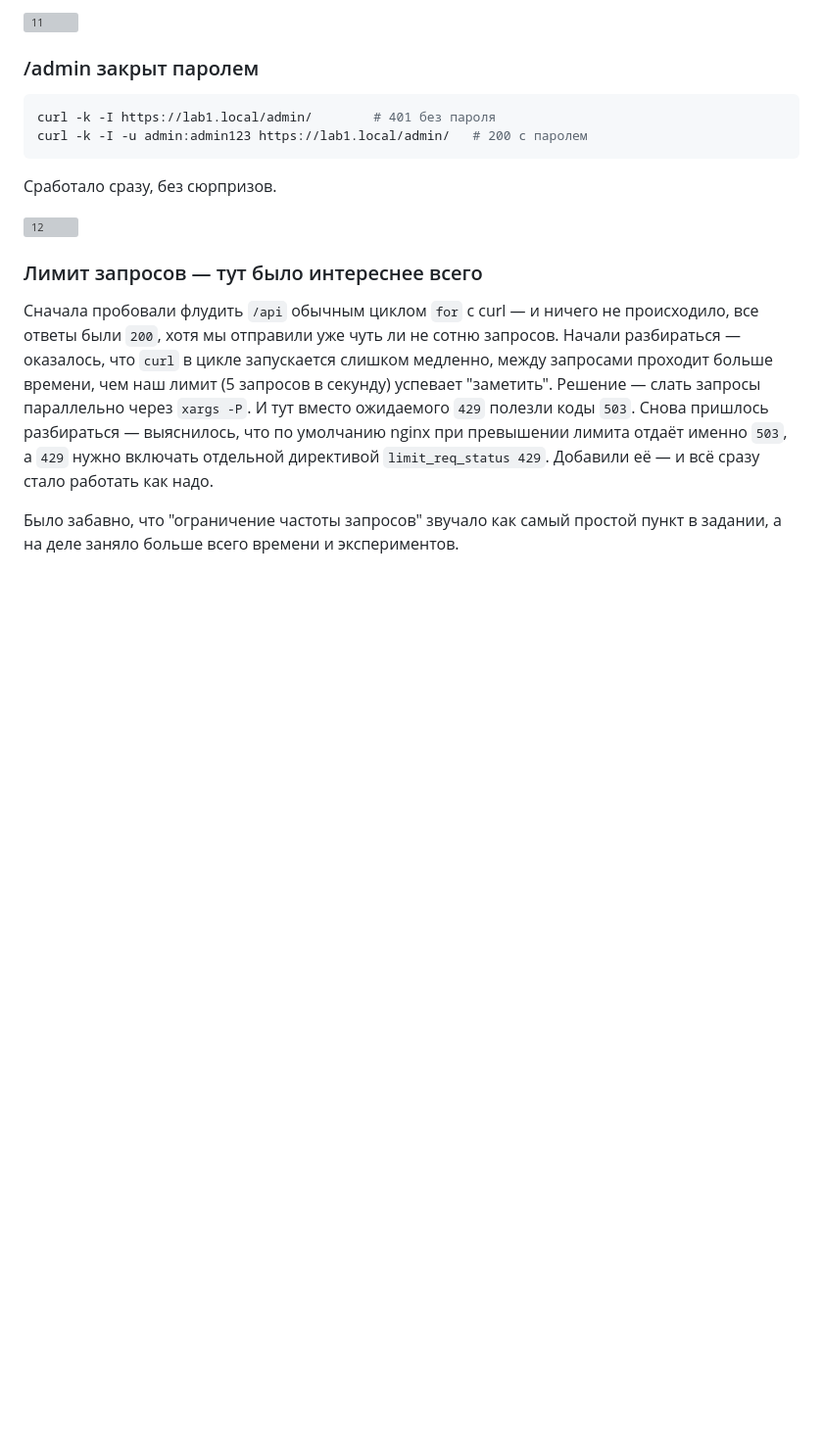
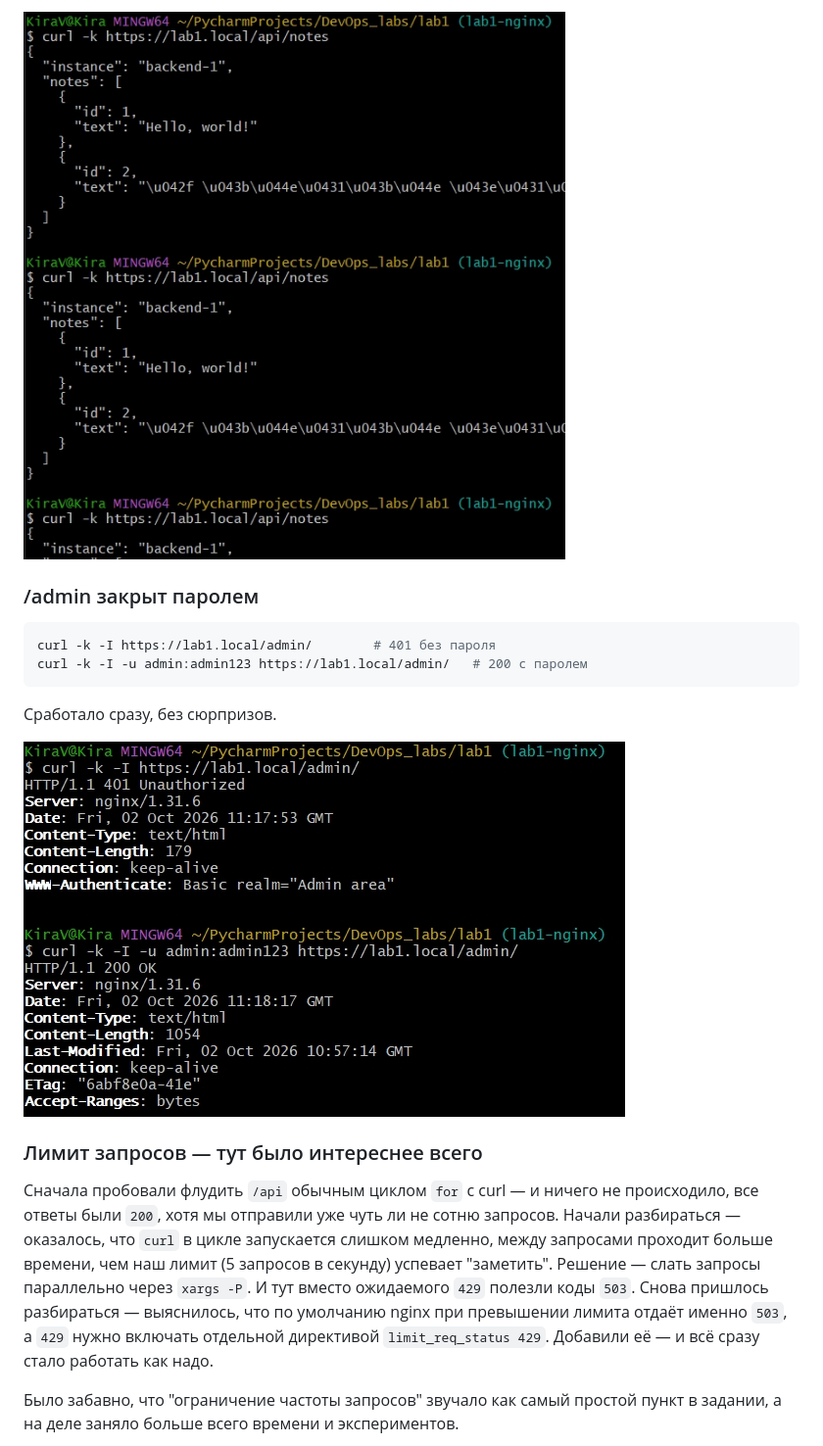
Before and after one commit to julliettta/DevOps_labs, a Markdown page: lab1/report.md, the part around one of its changes. Shown at 98% size. Rendered like a GitHub page; blank space fills up the shorter version; grey boxes are pictures that could not be loaded.

````diff
--- a/lab1/report.md
+++ b/lab1/report.md
@@ -124,5 +124,5 @@ curl -I http://lab1.local
 
-![11](screenshots/13.png)
+![11](screenshots/13.jpg)
 
 ### /admin закрыт паролем
 
@@ -132,7 +132,7 @@ curl -k -I -u admin:admin123 https://lab1.local/admin/   # 200 с паролем
 ```
 Сработало сразу, без сюрпризов.
 
-![12](screenshots/14.png)
+![12](screenshots/14.jpg)
 
 ### Лимит запросов — тут было интереснее всего
 
````
Also changed, not shown: other parts of lab1/report.md (+8 -8 lines).
